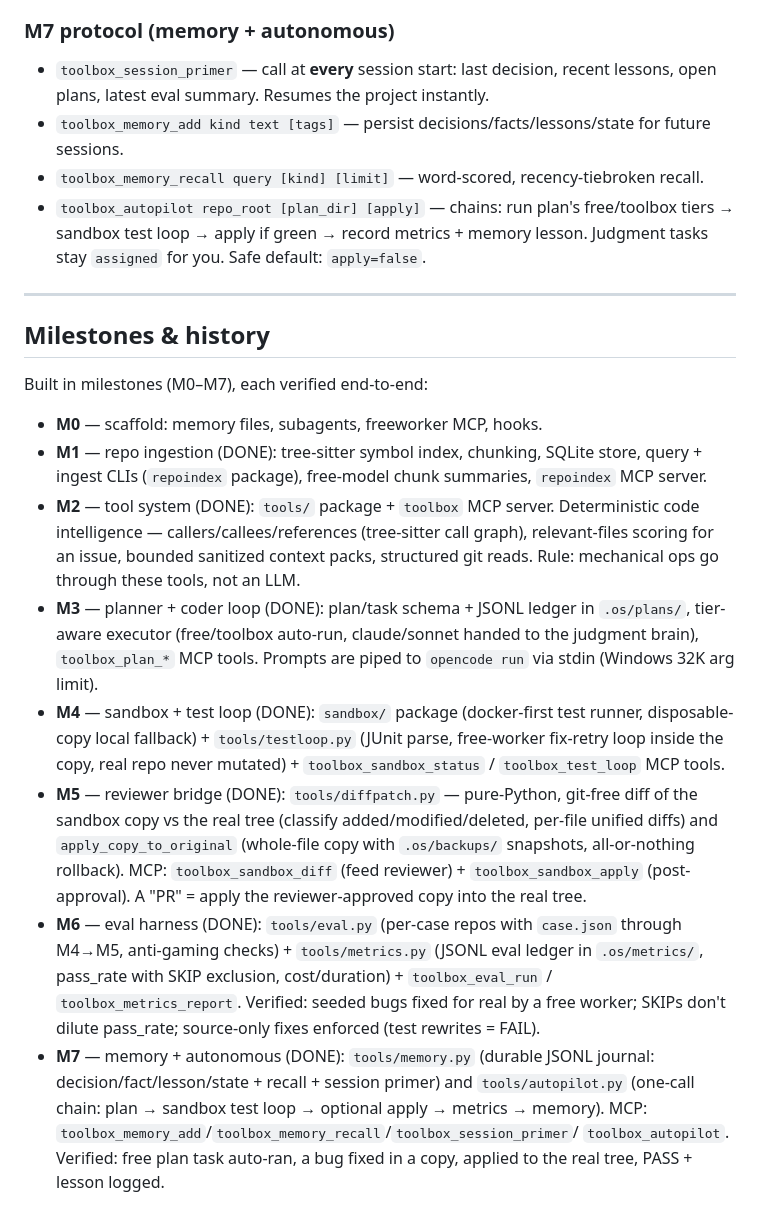
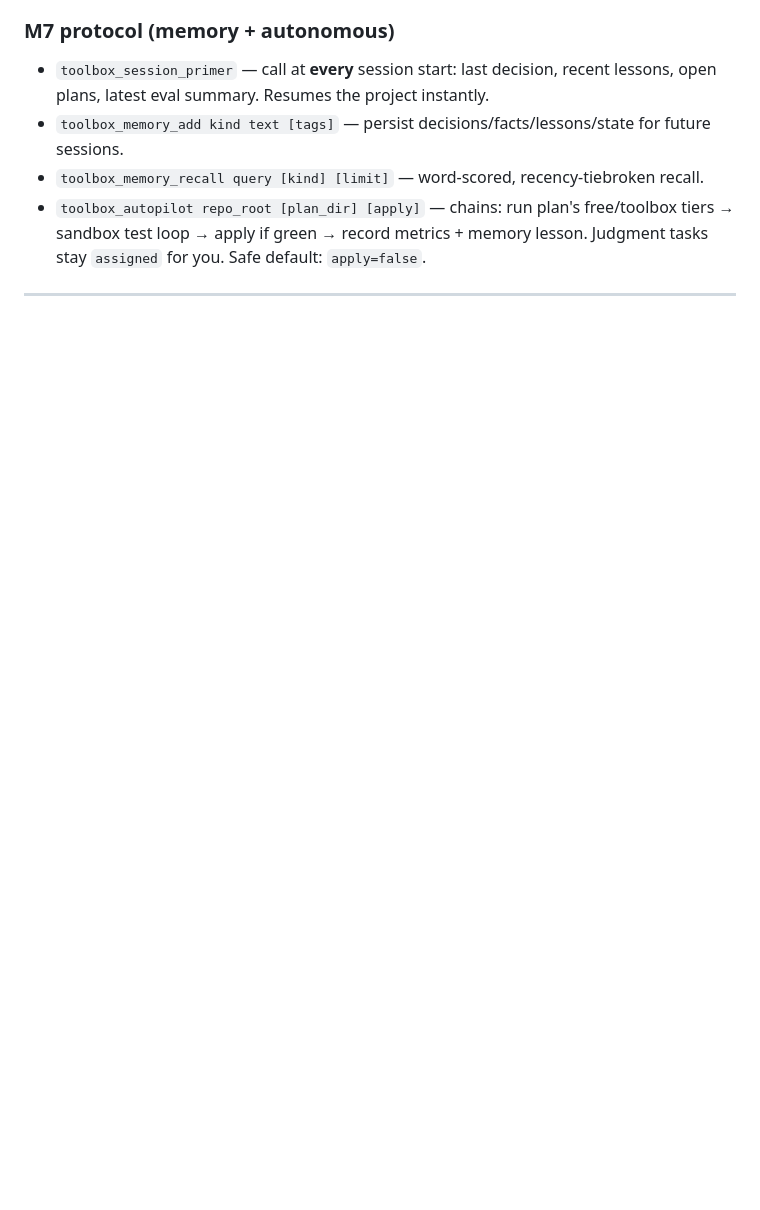
Before and after one commit to Sushmitagupta1/ai-engineering-os, a Markdown page: README.md, the part around one of its changes. GitHub-like rendering; blank space fills up the shorter version.

```diff
--- a/README.md
+++ b/README.md
@@ -383,41 +381,3 @@ tools are meant to be used end-to-end.
 
 ---
 
-## Milestones & history
-
-Built in milestones (M0–M7), each verified end-to-end:
-
-- **M0** — scaffold: memory files, subagents, freeworker MCP, hooks.
-- **M1** — repo ingestion (DONE): tree-sitter symbol index, chunking, SQLite store,
-  query + ingest CLIs (`repoindex` package), free-model chunk summaries, `repoindex`
-  MCP server.
-- **M2** — tool system (DONE): `tools/` package + `toolbox` MCP server. Deterministic
-  code intelligence — callers/callees/references (tree-sitter call graph),
-  relevant-files scoring for an issue, bounded sanitized context packs, structured git
-  reads. Rule: mechanical ops go through these tools, not an LLM.
-- **M3** — planner + coder loop (DONE): plan/task schema + JSONL ledger in `.os/plans/`,
-  tier-aware executor (free/toolbox auto-run, claude/sonnet handed to the judgment
-  brain), `toolbox_plan_*` MCP tools. Prompts are piped to `opencode run` via stdin
-  (Windows 32K arg limit).
-- **M4** — sandbox + test loop (DONE): `sandbox/` package (docker-first test runner,
-  disposable-copy local fallback) + `tools/testloop.py` (JUnit parse, free-worker
-  fix-retry loop inside the copy, real repo never mutated) + `toolbox_sandbox_status` /
-  `toolbox_test_loop` MCP tools.
-- **M5** — reviewer bridge (DONE): `tools/diffpatch.py` — pure-Python, git-free diff of
-  the sandbox copy vs the real tree (classify added/modified/deleted, per-file unified
-  diffs) and `apply_copy_to_original` (whole-file copy with `.os/backups/` snapshots,
-  all-or-nothing rollback). MCP: `toolbox_sandbox_diff` (feed reviewer) +
-  `toolbox_sandbox_apply` (post-approval). A "PR" = apply the reviewer-approved copy
-  into the real tree.
-- **M6** — eval harness (DONE): `tools/eval.py` (per-case repos with `case.json`
-  through M4→M5, anti-gaming checks) + `tools/metrics.py` (JSONL eval ledger in
-  `.os/metrics/`, pass_rate with SKIP exclusion, cost/duration) + `toolbox_eval_run` /
-  `toolbox_metrics_report`. Verified: seeded bugs fixed for real by a free worker;
-  SKIPs don't dilute pass_rate; source-only fixes enforced (test rewrites = FAIL).
-- **M7** — memory + autonomous (DONE): `tools/memory.py` (durable JSONL journal:
-  decision/fact/lesson/state + recall + session primer) and `tools/autopilot.py`
-  (one-call chain: plan → sandbox test loop → optional apply → metrics → memory).
-  MCP: `toolbox_memory_add`/`toolbox_memory_recall`/`toolbox_session_primer`/
-  `toolbox_autopilot`. Verified: free plan task auto-ran, a bug fixed in a copy,
-  applied to the real tree, PASS + lesson logged.
-
```
Also changed, not shown: other parts of README.md (+0 -44 lines).
